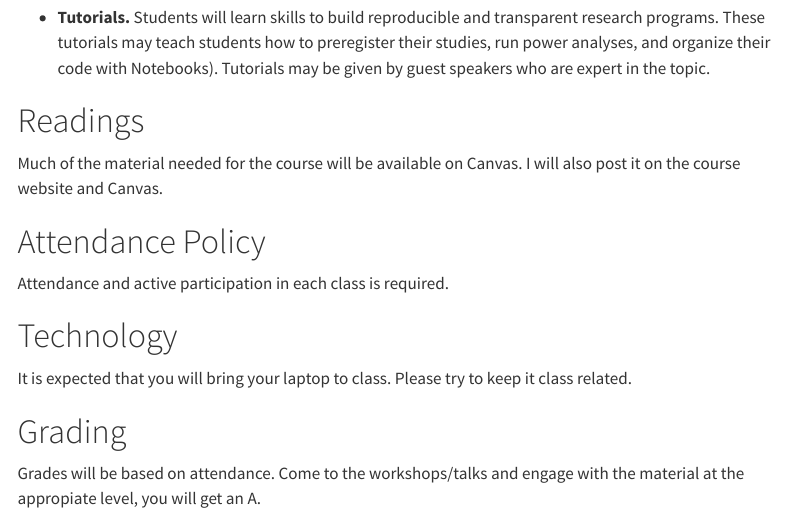
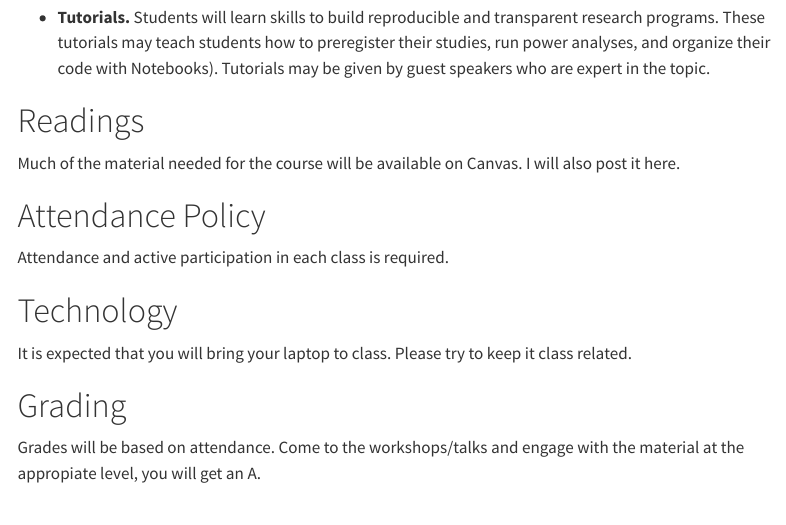
Before and after one commit to jgeller112/psy505-spring2023, a Quarto document (syllabus.qmd): the page in a window 1100 px wide, from 650 px down. Rendered offline with R 4.5, knitr and Pandoc in place of Quarto, with nearby package versions; menus at the side of the page are left out.

Commit message:
update course

```diff
--- a/syllabus.qmd
+++ b/syllabus.qmd
@@ -27,7 +27,7 @@ We will meet once a week throughout the semester.
 
 # Readings
 
-Much of the material needed for the course will be available on Canvas. I will also post it on the course website and Canvas.
+Much of the material needed for the course will be available on Canvas. I will also post it here.
 
 \vspace{.75cm}
 
```
Also changed, not shown: 2 other files.
